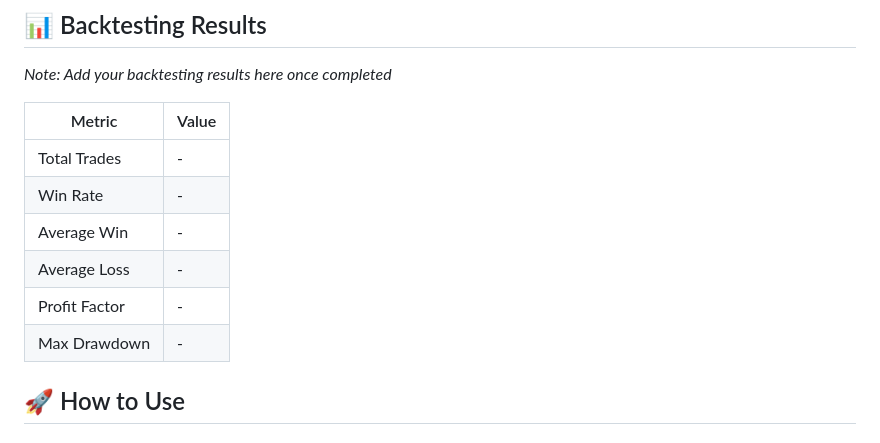
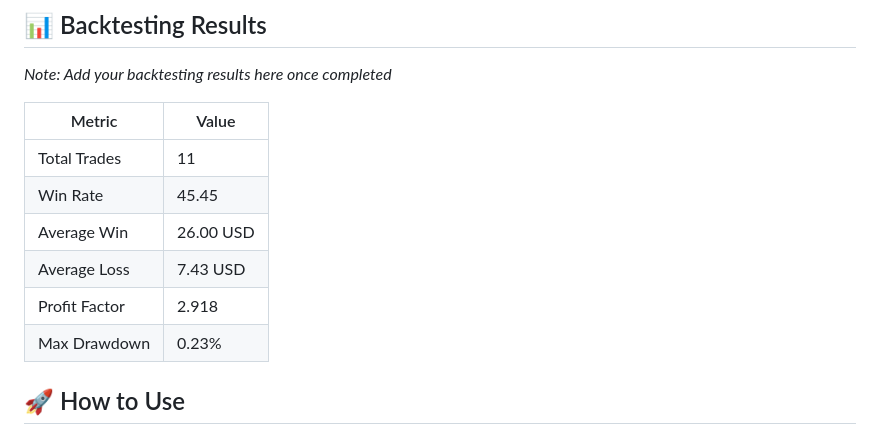
Before and after one commit to mehulbagga/trading-strategies, a Markdown page: XAUUSD-ORB/README.md, the part around the change. GitHub-like rendering.

Commit message:
Add backtesting results to README
Updated backtesting results with metrics for total trades, win rate, average win, average loss, profit factor, and max drawdown.

```diff
--- a/XAUUSD-ORB/README.md
+++ b/XAUUSD-ORB/README.md
@@ -60,12 +60,12 @@ Use on: 3-minute XAUUSD chart
 
 | Metric | Value |
 |--------|-------|
-| Total Trades | - |
-| Win Rate | - |
-| Average Win | - |
-| Average Loss | - |
-| Profit Factor | - |
-| Max Drawdown | - |
+| Total Trades | 11 |
+| Win Rate | 45.45 |
+| Average Win | 26.00 USD |
+| Average Loss | 7.43 USD|
+| Profit Factor | 2.918 |
+| Max Drawdown | 0.23% |
 
 ## 🚀 How to Use
 
```
